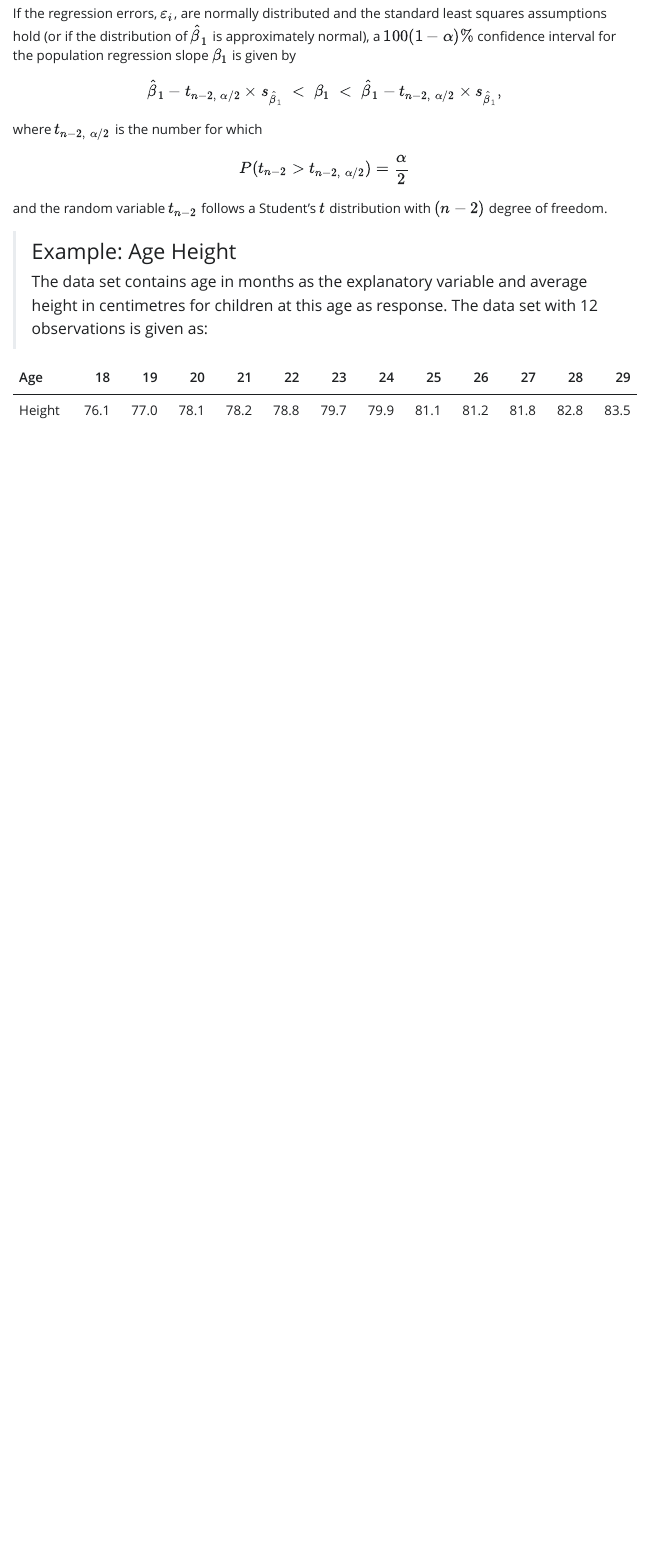
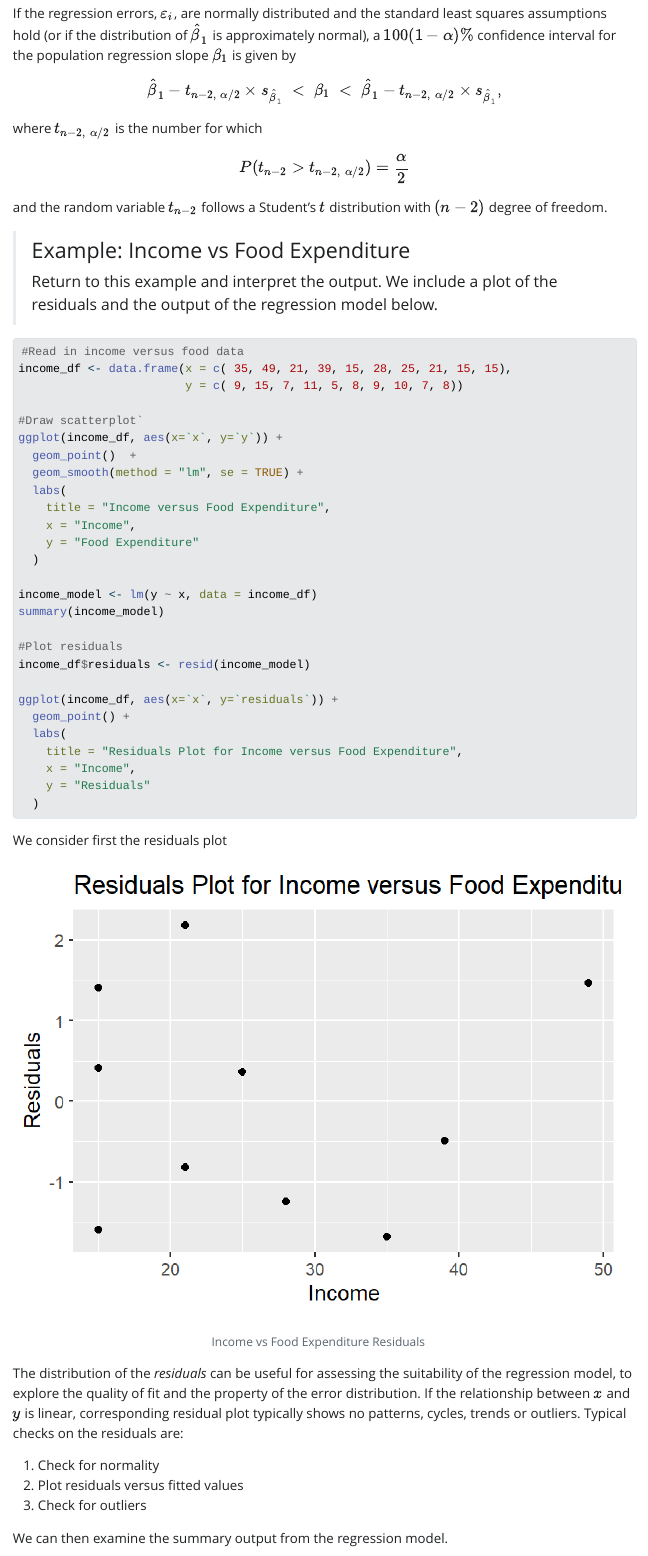
Before and after one commit to ccurrie/MATH6006_Statistics, a Quarto document (chapter9.qmd): the page in a window 1100 px wide, from 9010 px down before the commit and from 8990 px down after it, so that both start at the same text. The pictures show the output file chapter9.html that the author committed with the source, opened offline; Quarto's library style sheets are replaced by a plain one without menus.

Commit message:
More updates to Chapter 9

````diff
--- a/chapter9.qmd
+++ b/chapter9.qmd
@@ -379,10 +379,52 @@ $$
 $$
 and the random variable $t_{n-2}$ follows a Student's $t$ distribution with $(n-2)$ degree of freedom.
 
-> ### Example: Age Height ###
-> The data set contains age in months as the explanatory variable and average height in centimetres for children at this age as
-> response. The data set with 12 observations is given as:
+> ### Example: Income vs Food Expenditure ###
+> Return to this example and interpret the output. We include a plot of the residuals and the output of the regression model below.
 
-| Age | 18 | 19 | 20 | 21 | 22 | 23 | 24 | 25 | 26 | 27 | 28 | 29 |
-|:------|-------:|-------:|-------:|-------:|-------:|-------:|-------:|-------:|-------:|-------:|-------:|-------:|
-|Height | 76.1 | 77.0 | 78.1 | 78.2 | 78.8 | 79.7 | 79.9 | 81.1 | 81.2 | 81.8 | 82.8 | 83.5 |
+```{r, echo=TRUE, eval=FALSE}
+#Read in income versus food data
+income_df <- data.frame(x = c( 35, 49, 21, 39, 15, 28, 25, 21, 15, 15),
+                        y = c( 9, 15, 7, 11, 5, 8, 9, 10, 7, 8))
+
+#Draw scatterplot`
+ggplot(income_df, aes(x=`x`, y=`y`)) +
+  geom_point()  +
+  geom_smooth(method = "lm", se = TRUE) +
+  labs(
+    title = "Income versus Food Expenditure",
+    x = "Income",
+    y = "Food Expenditure"
+  )
+
+income_model <- lm(y ~ x, data = income_df)
+summary(income_model)
+
+#Plot residuals
+income_df$residuals <- resid(income_model)
+
+ggplot(income_df, aes(x=`x`, y=`residuals`)) +
+  geom_point() +
+  labs(
+    title = "Residuals Plot for Income versus Food Expenditure",
+    x = "Income",
+    y = "Residuals"
+  )
+```
+We consider first the residuals plot
+
+![Income vs Food Expenditure Residuals](Figures/income_residuals.png)
+
+The distribution of the *residuals* can be useful for assessing the suitability of the regression
+model, to explore the quality of fit and the property
+of the error distribution. If the relationship between $x$ and $y$ is
+linear, corresponding residual plot typically shows no patterns,
+cycles, trends or outliers. Typical checks on the residuals are:
+
+1. Check for normality
+2. Plot residuals versus fitted values
+3. Check for outliers
+
+We can then examine the summary output from the regression model.
+
+![Income vs Food Expenditure Residuals](Figures/income_R_output.png)
````
Also changed, not shown: Figures/.RData (added), Figures/income_R_output.png (added), Figures/income_residuals.png (added), chapter9.html, chapter9.qmd (19 more changed lines), 1 other file.
